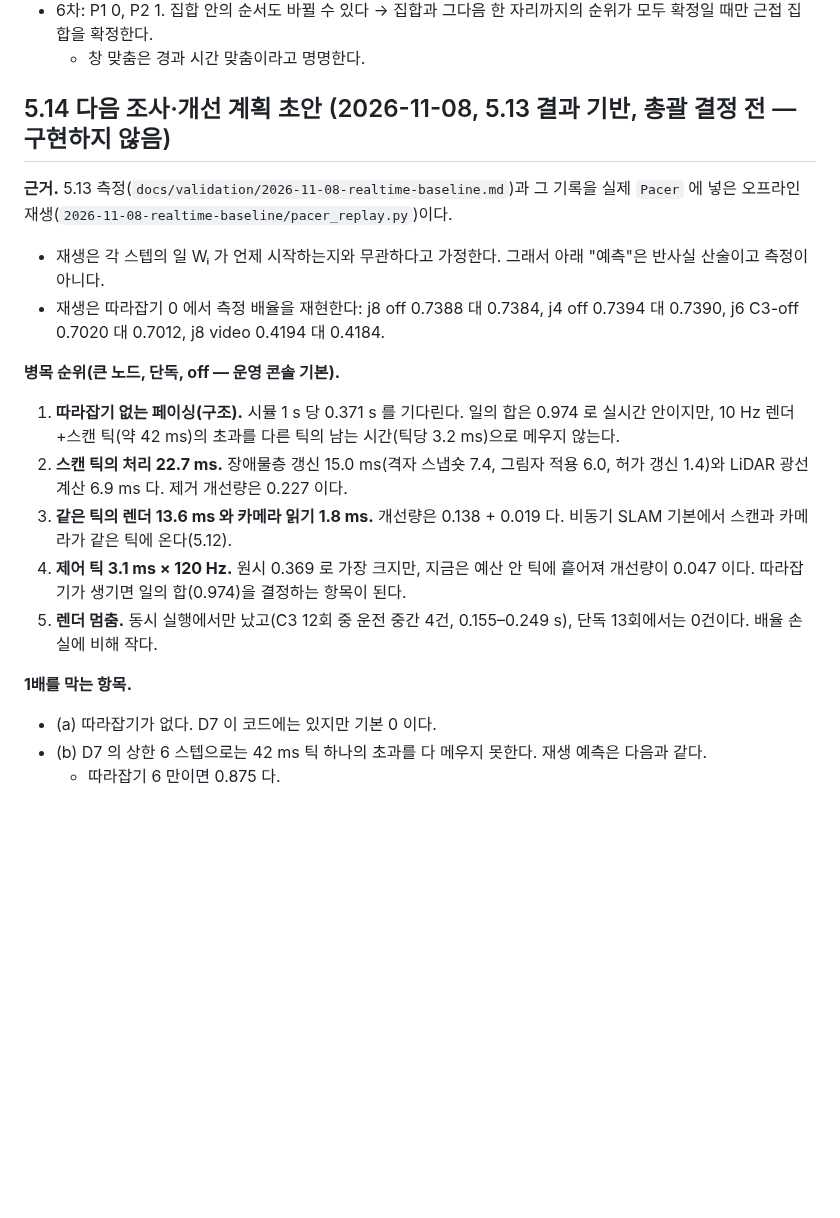
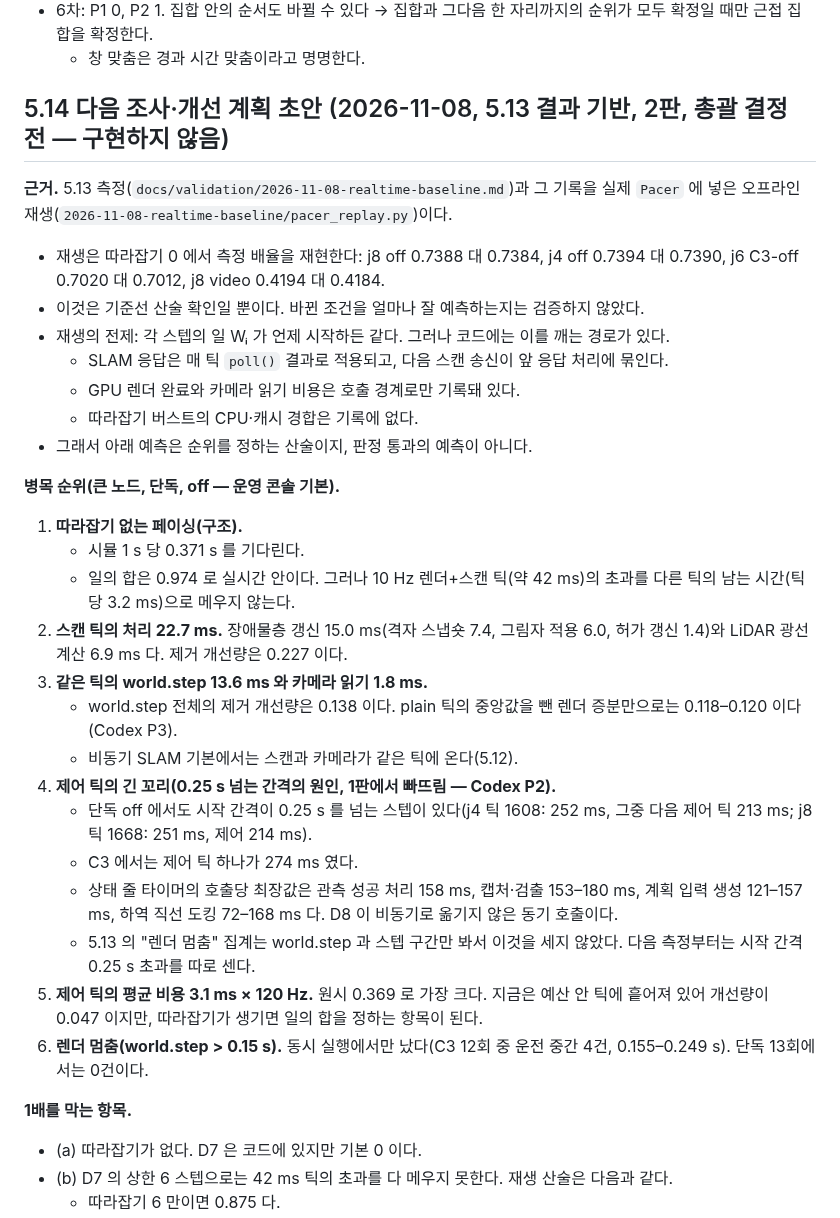
Before and after one commit to lightminn/forklift, a Markdown page: docs/plans/2026-10-17-realtime-sim.md, the part around one of its changes. Drawn GitHub-style; blank space fills up the shorter version.

```diff
--- a/docs/plans/2026-10-17-realtime-sim.md
+++ b/docs/plans/2026-10-17-realtime-sim.md
@@ -828,20 +828,34 @@ P3 도 반영했다: 완전 분리의 해석 한정·최소 반복, 렌더 멈
 - 6차: P1 0, P2 1. 집합 안의 순서도 바뀔 수 있다 → 집합과 그다음 한 자리까지의 순위가 모두 확정일 때만 근접 집합을 확정한다.
   - 창 맞춤은 경과 시간 맞춤이라고 명명한다.
 
-## 5.14 다음 조사·개선 계획 초안 (2026-11-08, 5.13 결과 기반, 총괄 결정 전 — 구현하지 않음)
+## 5.14 다음 조사·개선 계획 초안 (2026-11-08, 5.13 결과 기반, 2판, 총괄 결정 전 — 구현하지 않음)
 
 **근거.** 5.13 측정(`docs/validation/2026-11-08-realtime-baseline.md`)과 그 기록을 실제 `Pacer` 에 넣은 오프라인 재생(`2026-11-08-realtime-baseline/pacer_replay.py`)이다.
-- 재생은 각 스텝의 일 Wᵢ 가 언제 시작하는지와 무관하다고 가정한다. 그래서 아래 "예측"은 반사실 산술이고 측정이 아니다.
 - 재생은 따라잡기 0 에서 측정 배율을 재현한다: j8 off 0.7388 대 0.7384, j4 off 0.7394 대 0.7390, j6 C3-off 0.7020 대 0.7012, j8 video 0.4194 대 0.4184.
+- 이것은 기준선 산술 확인일 뿐이다. 바뀐 조건을 얼마나 잘 예측하는지는 검증하지 않았다.
+- 재생의 전제: 각 스텝의 일 Wᵢ 가 언제 시작하든 같다. 그러나 코드에는 이를 깨는 경로가 있다.
+  - SLAM 응답은 매 틱 `poll()` 결과로 적용되고, 다음 스캔 송신이 앞 응답 처리에 묶인다.
+  - GPU 렌더 완료와 카메라 읽기 비용은 호출 경계로만 기록돼 있다.
+  - 따라잡기 버스트의 CPU·캐시 경합은 기록에 없다.
+- 그래서 아래 예측은 순위를 정하는 산술이지, 판정 통과의 예측이 아니다.
 
 **병목 순위(큰 노드, 단독, off — 운영 콘솔 기본).**
-1. **따라잡기 없는 페이싱(구조).** 시뮬 1 s 당 0.371 s 를 기다린다. 일의 합은 0.974 로 실시간 안이지만, 10 Hz 렌더+스캔 틱(약 42 ms)의 초과를 다른 틱의 남는 시간(틱당 3.2 ms)으로 메우지 않는다.
+1. **따라잡기 없는 페이싱(구조).**
+   - 시뮬 1 s 당 0.371 s 를 기다린다.
+   - 일의 합은 0.974 로 실시간 안이다. 그러나 10 Hz 렌더+스캔 틱(약 42 ms)의 초과를 다른 틱의 남는 시간(틱당 3.2 ms)으로 메우지 않는다.
 2. **스캔 틱의 처리 22.7 ms.** 장애물층 갱신 15.0 ms(격자 스냅숏 7.4, 그림자 적용 6.0, 허가 갱신 1.4)와 LiDAR 광선 계산 6.9 ms 다. 제거 개선량은 0.227 이다.
-3. **같은 틱의 렌더 13.6 ms 와 카메라 읽기 1.8 ms.** 개선량은 0.138 + 0.019 다. 비동기 SLAM 기본에서 스캔과 카메라가 같은 틱에 온다(5.12).
-4. **제어 틱 3.1 ms × 120 Hz.** 원시 0.369 로 가장 크지만, 지금은 예산 안 틱에 흩어져 개선량이 0.047 이다. 따라잡기가 생기면 일의 합(0.974)을 결정하는 항목이 된다.
-5. **렌더 멈춤.** 동시 실행에서만 났고(C3 12회 중 운전 중간 4건, 0.155–0.249 s), 단독 13회에서는 0건이다. 배율 손실에 비해 작다.
+3. **같은 틱의 world.step 13.6 ms 와 카메라 읽기 1.8 ms.**
+   - world.step 전체의 제거 개선량은 0.138 이다. plain 틱의 중앙값을 뺀 렌더 증분만으로는 0.118–0.120 이다(Codex P3).
+   - 비동기 SLAM 기본에서는 스캔과 카메라가 같은 틱에 온다(5.12).
+4. **제어 틱의 긴 꼬리(0.25 s 넘는 간격의 원인, 1판에서 빠뜨림 — Codex P2).**
+   - 단독 off 에서도 시작 간격이 0.25 s 를 넘는 스텝이 있다(j4 틱 1608: 252 ms, 그중 다음 제어 틱 213 ms; j8 틱 1668: 251 ms, 제어 214 ms).
+   - C3 에서는 제어 틱 하나가 274 ms 였다.
+   - 상태 줄 타이머의 호출당 최장값은 관측 성공 처리 158 ms, 캡처·검출 153–180 ms, 계획 입력 생성 121–157 ms, 하역 직선 도킹 72–168 ms 다. D8 이 비동기로 옮기지 않은 동기 호출이다.
+   - 5.13 의 "렌더 멈춤" 집계는 world.step 과 스텝 구간만 봐서 이것을 세지 않았다. 다음 측정부터는 시작 간격 0.25 s 초과를 따로 센다.
+5. **제어 틱의 평균 비용 3.1 ms × 120 Hz.** 원시 0.369 로 가장 크다. 지금은 예산 안 틱에 흩어져 있어 개선량이 0.047 이지만, 따라잡기가 생기면 일의 합을 정하는 항목이 된다.
+6. **렌더 멈춤(world.step > 0.15 s).** 동시 실행에서만 났다(C3 12회 중 운전 중간 4건, 0.155–0.249 s). 단독 13회에서는 0건이다.
 
 **1배를 막는 항목.**
-- (a) 따라잡기가 없다. D7 이 코드에는 있지만 기본 0 이다.
-- (b) D7 의 상한 6 스텝으로는 42 ms 틱 하나의 초과를 다 메우지 못한다. 재생 예측은 다음과 같다.
+- (a) 따라잡기가 없다. D7 은 코드에 있지만 기본 0 이다.
+- (b) D7 의 상한 6 스텝으로는 42 ms 틱의 초과를 다 메우지 못한다. 재생 산술은 다음과 같다.
   - 따라잡기 6 만이면 0.875 다.
```
Also changed, not shown: other parts of docs/plans/2026-10-17-realtime-sim.md (+69 -22 lines).
